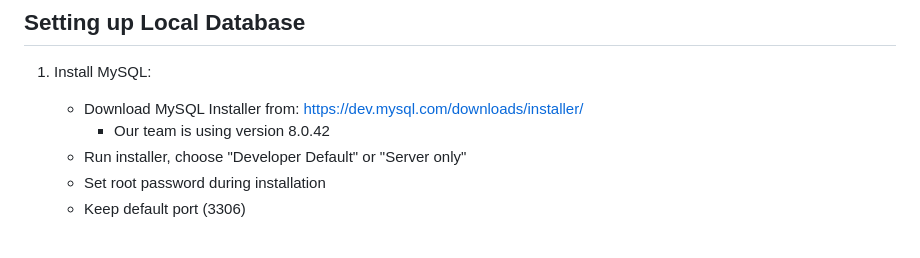
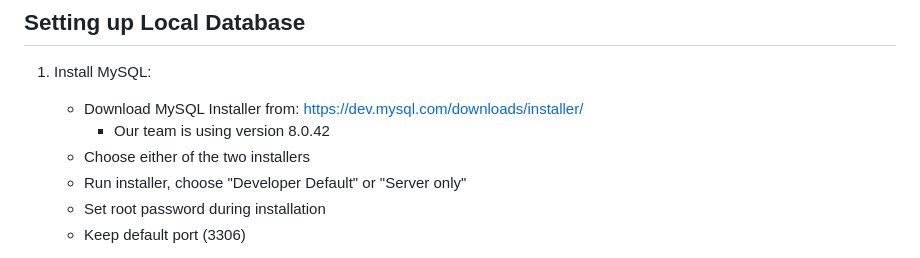
Before and after one commit to ElliceNels/fourohfour, a Markdown page: src/server/README.md, the part around the change. Rendered like a GitHub page.

Commit message:
[Fix] Specify installer

```diff
--- a/src/server/README.md
+++ b/src/server/README.md
@@ -57,6 +57,7 @@ Assuming this is your first time running the app:
 1. Install MySQL:
    - Download MySQL Installer from: https://dev.mysql.com/downloads/installer/
 	   - Our team is using version 8.0.42
+   - Choose either of the two installers
    - Run installer, choose "Developer Default" or "Server only"
    - Set root password during installation
    - Keep default port (3306)
```
